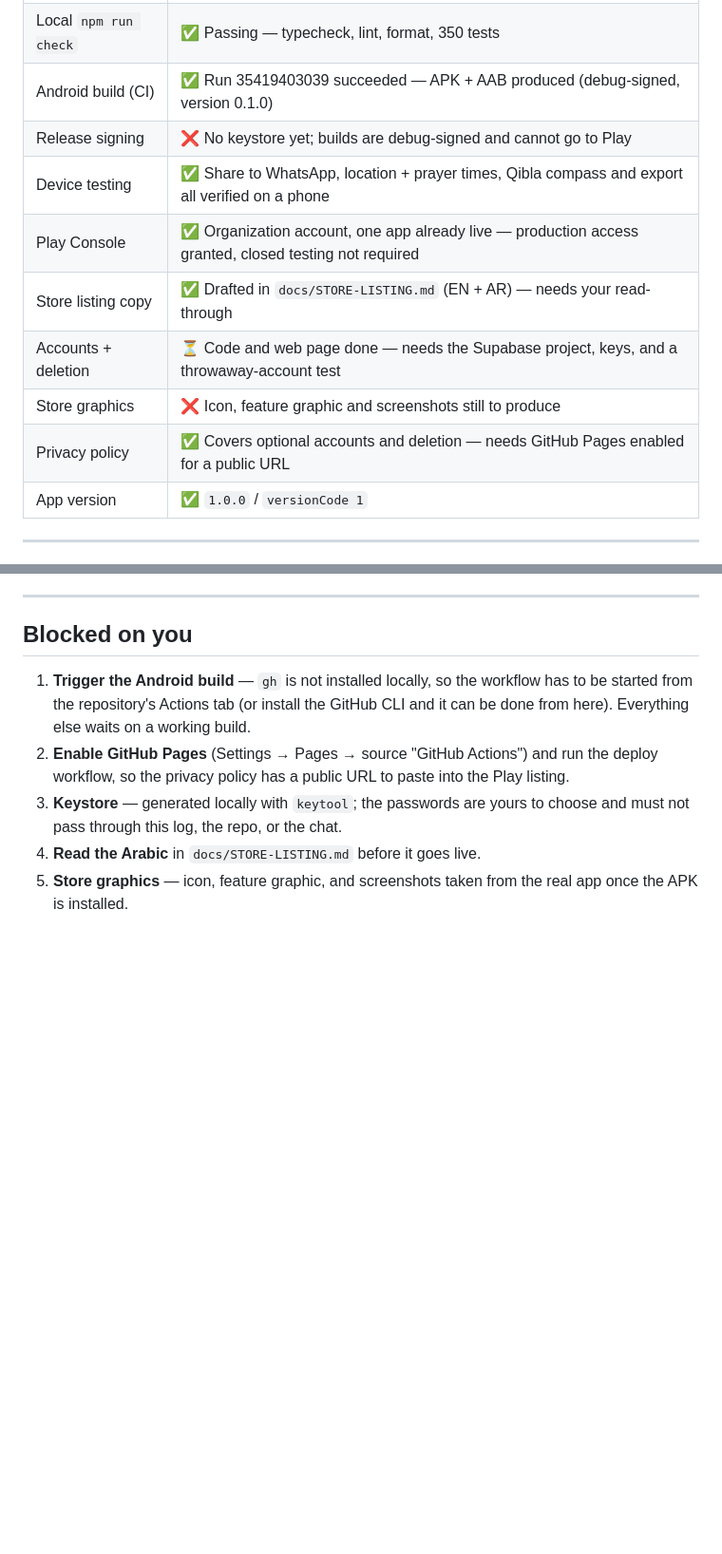
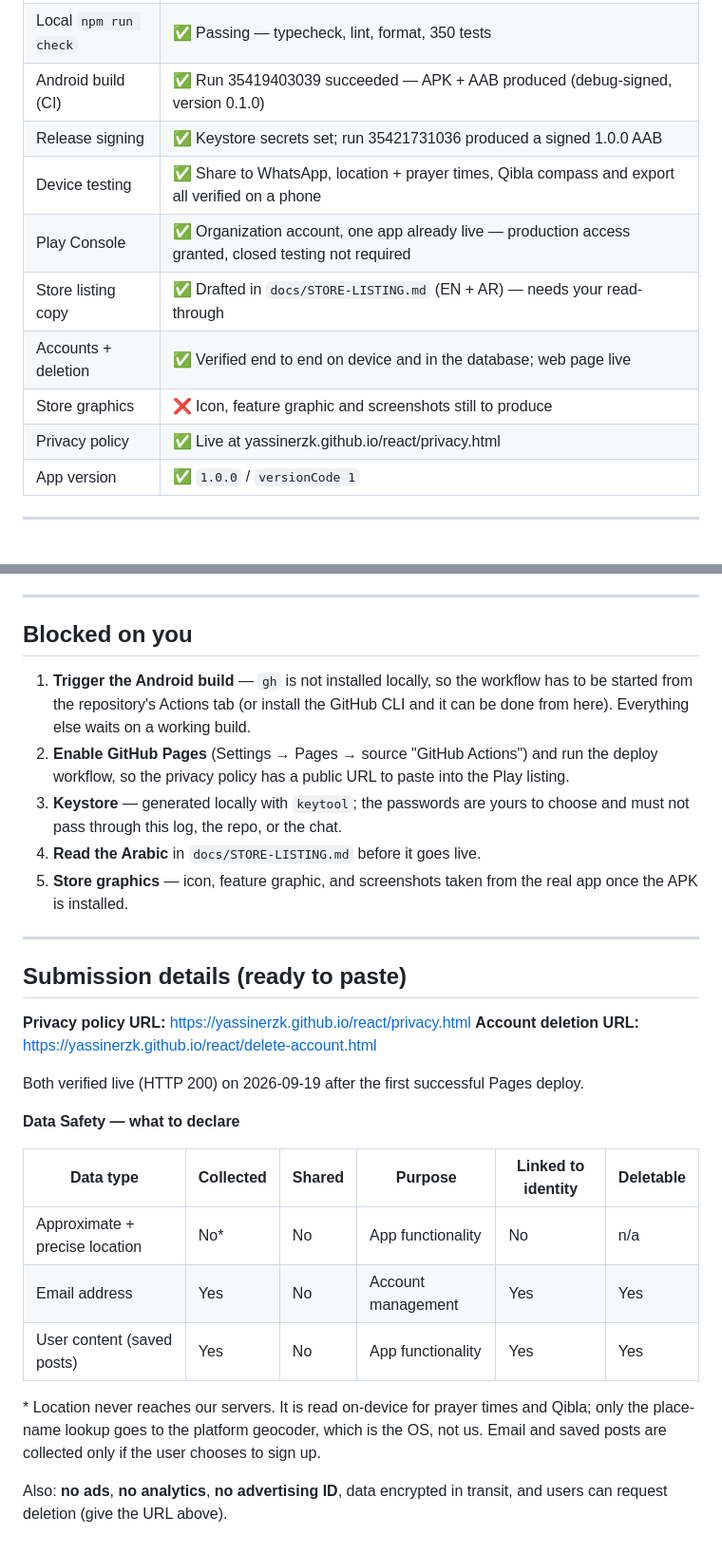
Before and after one commit to yassinerzk/react, a Markdown page: docs/RELEASE-LOG.md, 2 parts joined by grey strips. Shown at 95% size. Rendered like a GitHub page; blank space fills up the shorter version.

Commit message:
Record the live submission URLs and Data Safety answers
Pages is enabled and deployed, so the privacy policy and account deletion
pages have public URLs. Both verified HTTP 200 with the expected content.

Adds the Data Safety table to the release log, since the answers are not
obvious: location is read on-device and never reaches us, while email and
saved posts are collected only if the user chooses to sign up.

Co-Authored-By: Claude Opus 5 <noreply@anthropic.com>

```diff
--- a/docs/RELEASE-LOG.md
+++ b/docs/RELEASE-LOG.md
@@ -15,13 +15,13 @@ explicitly deferred to v1.1 (see [Deferred](#deferred-to-v11)).
 | Repo layout           | ✅ Collapsed to one clone, up to date with `origin` at `d5a11fc`                                       |
 | Local `npm run check` | ✅ Passing — typecheck, lint, format, 350 tests                                                        |
 | Android build (CI)    | ✅ Run 35419403039 succeeded — APK + AAB produced (debug-signed, version 0.1.0)                        |
-| Release signing       | ❌ No keystore yet; builds are debug-signed and cannot go to Play                                      |
+| Release signing       | ✅ Keystore secrets set; run 35421731036 produced a signed 1.0.0 AAB                                   |
 | Device testing        | ✅ Share to WhatsApp, location + prayer times, Qibla compass and export all verified on a phone        |
 | Play Console          | ✅ Organization account, one app already live — production access granted, closed testing not required |
 | Store listing copy    | ✅ Drafted in `docs/STORE-LISTING.md` (EN + AR) — needs your read-through                              |
-| Accounts + deletion   | ⏳ Code and web page done — needs the Supabase project, keys, and a throwaway-account test             |
+| Accounts + deletion   | ✅ Verified end to end on device and in the database; web page live                                    |
 | Store graphics        | ❌ Icon, feature graphic and screenshots still to produce                                              |
-| Privacy policy        | ✅ Covers optional accounts and deletion — needs GitHub Pages enabled for a public URL                 |
+| Privacy policy        | ✅ Live at yassinerzk.github.io/react/privacy.html                                                     |
 | App version           | ✅ `1.0.0` / `versionCode 1`                                                                           |
 
 ---
@@ -439,3 +439,27 @@ carries no compliance surface. Worth considering before committing to accounts a
 4. **Read the Arabic** in `docs/STORE-LISTING.md` before it goes live.
 5. **Store graphics** — icon, feature graphic, and screenshots taken from the real app once the
    APK is installed.
+
+---
+
+## Submission details (ready to paste)
+
+**Privacy policy URL:** https://yassinerzk.github.io/react/privacy.html
+**Account deletion URL:** https://yassinerzk.github.io/react/delete-account.html
+
+Both verified live (HTTP 200) on 2026-09-19 after the first successful Pages deploy.
+
+**Data Safety — what to declare**
+
+| Data type                      | Collected | Shared | Purpose            | Linked to identity | Deletable |
+| ------------------------------ | --------- | ------ | ------------------ | ------------------ | --------- |
+| Approximate + precise location | No*       | No     | App functionality  | No                 | n/a       |
+| Email address                  | Yes       | No     | Account management | Yes                | Yes       |
+| User content (saved posts)     | Yes       | No     | App functionality  | Yes                | Yes       |
+
+\* Location never reaches our servers. It is read on-device for prayer times and Qibla; only the
+place-name lookup goes to the platform geocoder, which is the OS, not us. Email and saved posts are
+collected only if the user chooses to sign up.
+
+Also: **no ads**, **no analytics**, **no advertising ID**, data encrypted in transit, and users can
+request deletion (give the URL above).
```
